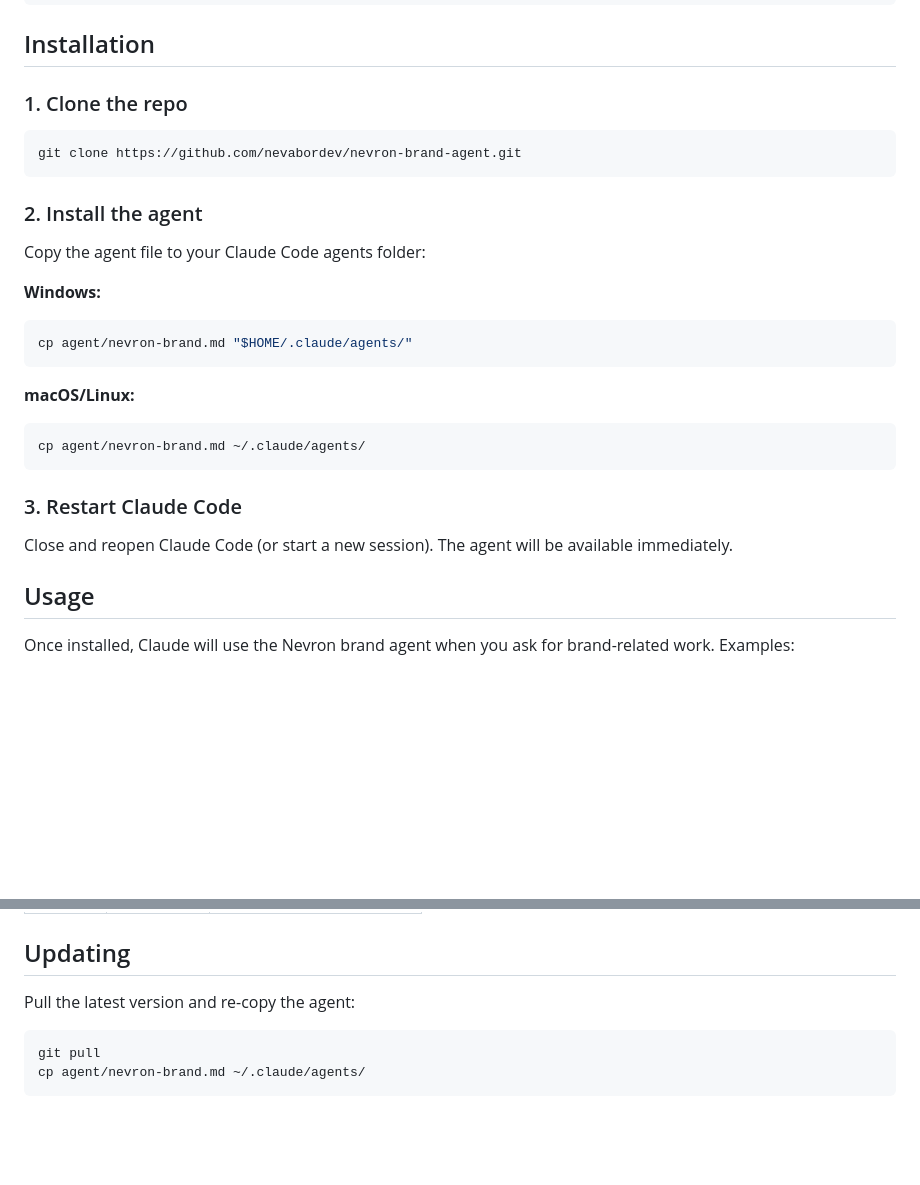
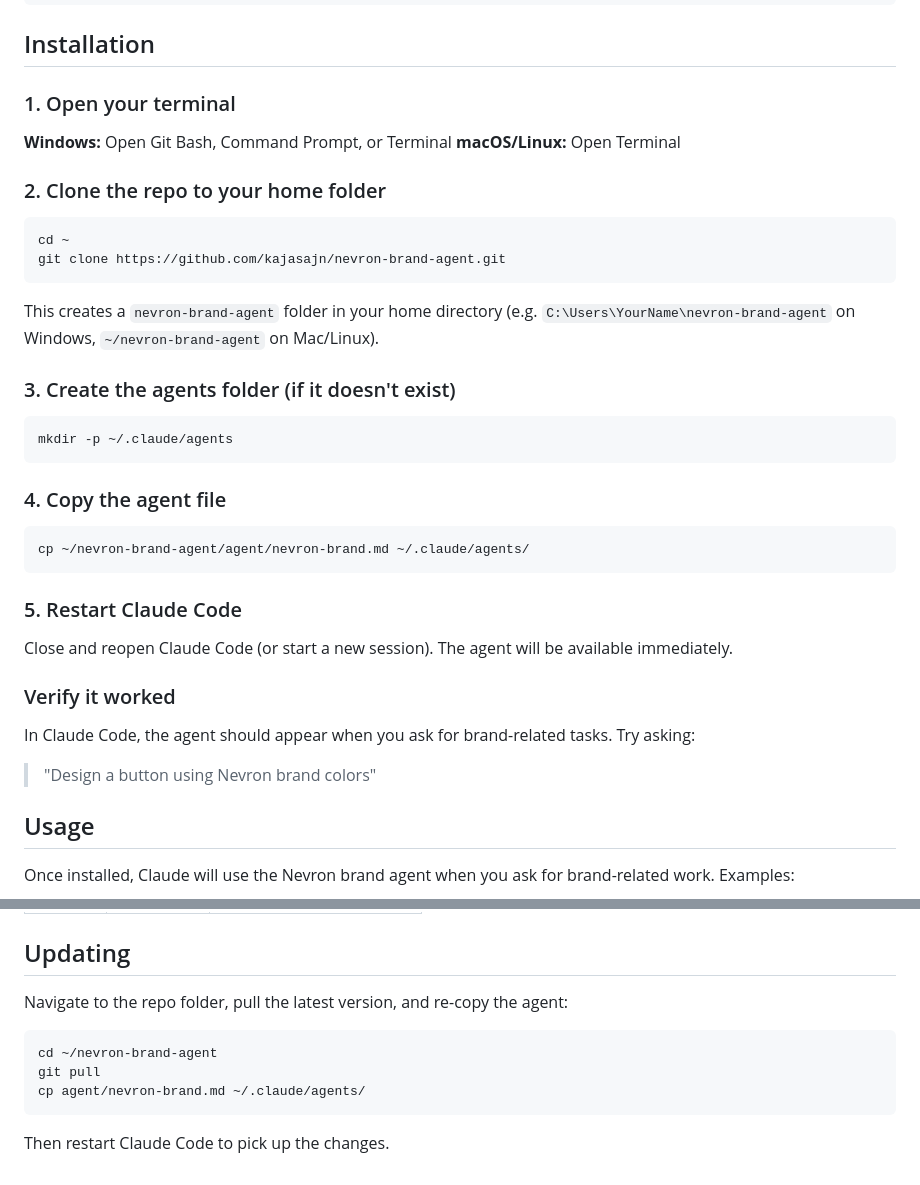
Before and after one commit to kajasajn/nevron-brand-agent, a Markdown page: README.md, 2 parts joined by grey strips. Rendered like a GitHub page; blank space fills up the shorter version.

Commit message:
Make installation instructions more beginner-friendly
Step-by-step with explicit paths, mkdir, and verification step.
Fixed repo URL to kajasajn.

Co-Authored-By: Claude Opus 4.6 <noreply@anthropic.com>

````diff
--- a/README.md
+++ b/README.md
@@ -22,29 +22,41 @@ nevron-brand-agent/
 
 ## Installation
 
-### 1. Clone the repo
+### 1. Open your terminal
+
+**Windows:** Open Git Bash, Command Prompt, or Terminal
+**macOS/Linux:** Open Terminal
+
+### 2. Clone the repo to your home folder
 
 ```bash
-git clone https://github.com/nevabordev/nevron-brand-agent.git
+cd ~
+git clone https://github.com/kajasajn/nevron-brand-agent.git
 ```
 
-### 2. Install the agent
+This creates a `nevron-brand-agent` folder in your home directory (e.g. `C:\Users\YourName\nevron-brand-agent` on Windows, `~/nevron-brand-agent` on Mac/Linux).
 
-Copy the agent file to your Claude Code agents folder:
+### 3. Create the agents folder (if it doesn't exist)
 
-**Windows:**
 ```bash
-cp agent/nevron-brand.md "$HOME/.claude/agents/"
+mkdir -p ~/.claude/agents
 ```
 
-**macOS/Linux:**
+### 4. Copy the agent file
+
 ```bash
-cp agent/nevron-brand.md ~/.claude/agents/
+cp ~/nevron-brand-agent/agent/nevron-brand.md ~/.claude/agents/
 ```
 
-### 3. Restart Claude Code
+### 5. Restart Claude Code
 
 Close and reopen Claude Code (or start a new session). The agent will be available immediately.
+
+### Verify it worked
+
+In Claude Code, the agent should appear when you ask for brand-related tasks. Try asking:
+
+> "Design a button using Nevron brand colors"
 
 ## Usage
 
@@ -119,9 +131,12 @@ Six SVG logo variants included in `assets/logos/`:
 
 ## Updating
 
-Pull the latest version and re-copy the agent:
+Navigate to the repo folder, pull the latest version, and re-copy the agent:
 
 ```bash
+cd ~/nevron-brand-agent
 git pull
 cp agent/nevron-brand.md ~/.claude/agents/
 ```
+
+Then restart Claude Code to pick up the changes.
````
